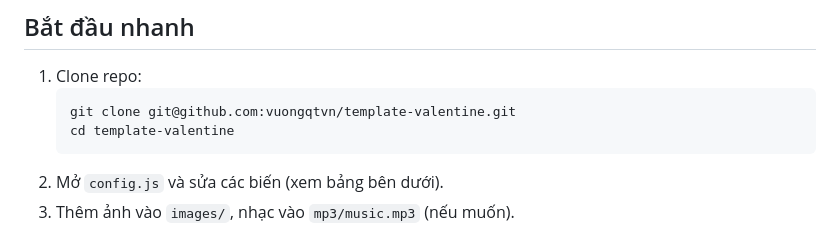
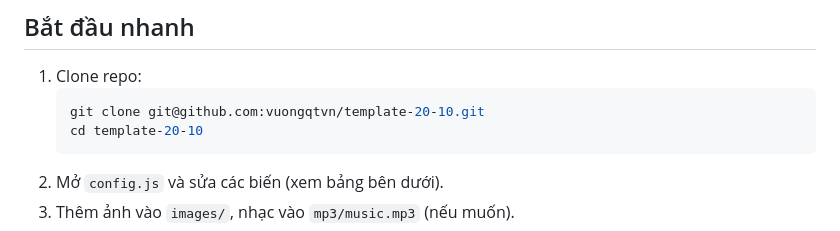
Before and after one commit to vuongqtvn/template-20-10, a Markdown page: README.md, the part around the change. Rendered like a GitHub page.

Commit message:
docs: update clone URL to renamed repo

````diff
--- a/README.md
+++ b/README.md
@@ -31,8 +31,8 @@ Một trang web quà tặng lãng mạn, chạy thuần HTML/CSS/JS. Không cầ
 
 1. Clone repo:
    ```bash
-   git clone git@github.com:vuongqtvn/template-valentine.git
-   cd template-valentine
+   git clone git@github.com:vuongqtvn/template-20-10.git
+   cd template-20-10
    ```
 2. Mở `config.js` và sửa các biến (xem bảng bên dưới).
 3. Thêm ảnh vào `images/`, nhạc vào `mp3/music.mp3` (nếu muốn).
````
